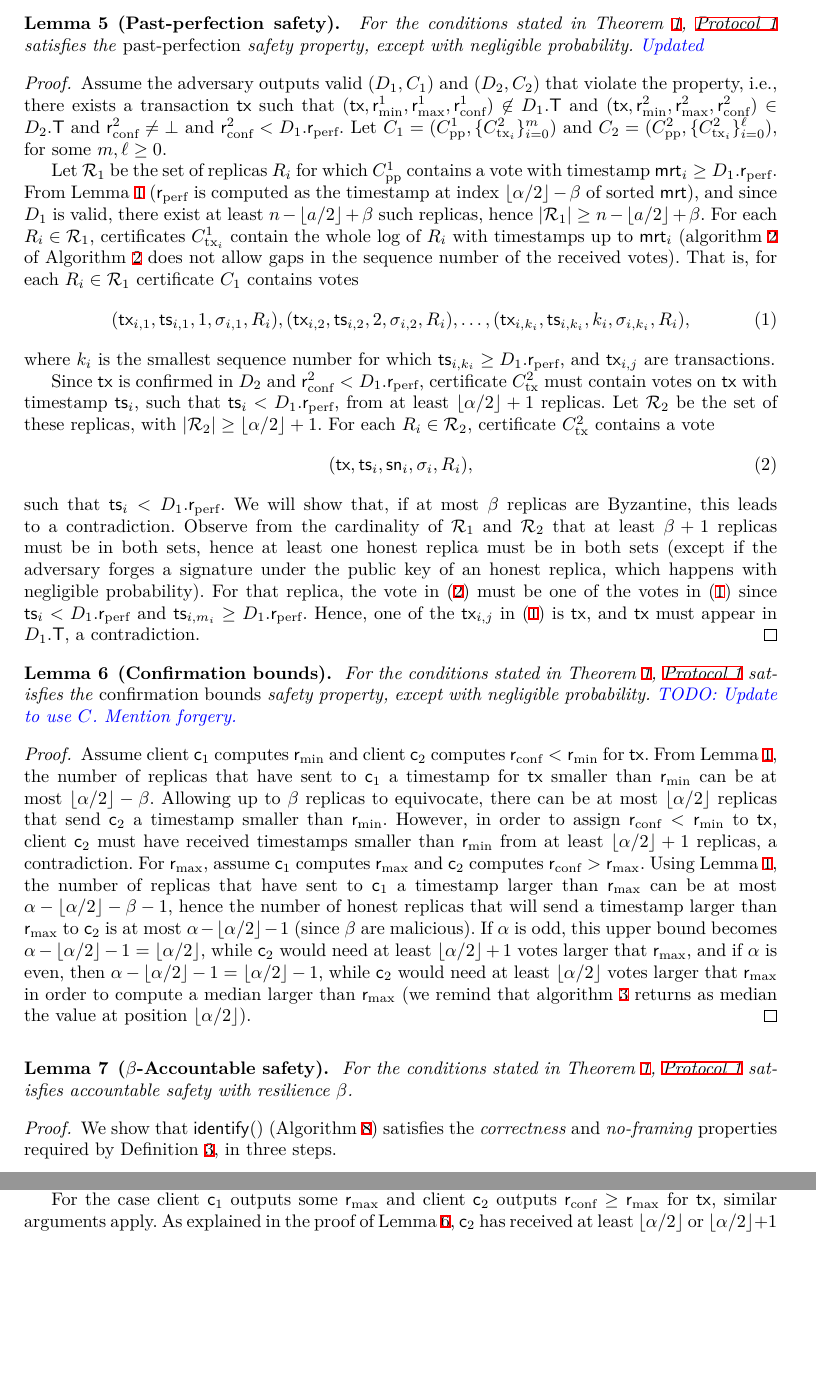
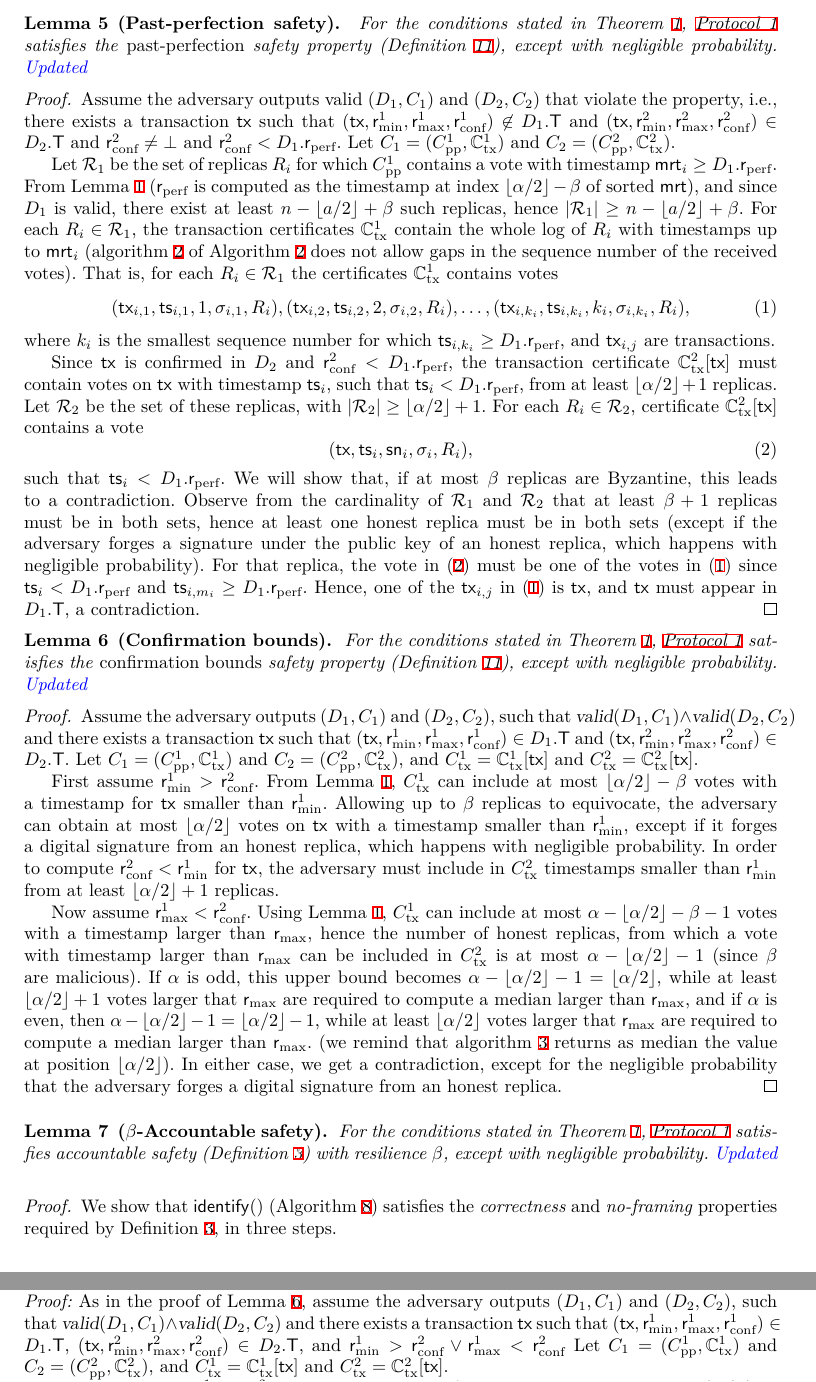
Before and after one commit to commonprefix/pod-paper, a LaTeX paper (main.tex, which reads app-pod-security.tex, macros.tex): two parts of pages 20 and 22 of 25 before the commit and two parts of pages 20 and 21 of 25 after it, joined at a grey line, cut so that both start at the same text, the shorter picture padded with empty space. Compiled offline with XeLaTeX; a LaTeX package or settings file that is missing is left out.

Commit message:
update proofs with validity certificate

```diff
--- a/app-pod-security.tex
+++ b/app-pod-security.tex
@@ -95,12 +95,12 @@ We now recall Theorem~\ref{thm:pod-security}, which we prove through a series of
 	%     % This implies that \tx got assigned an $\rconf \neq \bot$ in line~\ref{line:assign-median}, which implies the condition in line~\ref{line:confirm-tx-begin} was at some point true. As the structure \tsps is persisted across calls to \opread{}, any subsequent \opread{} will return \tx as \confirmed.
 	% \end{proof}
 \begin{lemma}[Past-perfection safety]\label{lem:pod-pp-safety}
-	For the conditions stated in \Cref{thm:pod-security}, \Cref{const:pod-core} satisfies the \emph{past-perfection} safety property, except with negligible probability.\oa{Updated}
+	For the conditions stated in \Cref{thm:pod-security}, \Cref{const:pod-core} satisfies the \emph{past-perfection} safety property (\Cref{def:podsec}), except with negligible probability.\oa{Updated}
 \end{lemma}
 \begin{proof}
 	Assume the adversary outputs valid $(\Pod_1, \cert_1)$ and $(\Pod_2, \cert_2)$ that violate the property,
 	i.e., there exists a transaction $\tx$ such that $(\tx, \rmin^1, \rmax^1, \rconf^1) \not\in \Pod_1.\txSet$ and $(\tx, \rmin^2, \rmax^2, \rconf^2) \in \Pod_2.\txSet$ and $\rconf^2 \neq \bot$ and $\rconf^2 < \Pod_1.\rperf$.
-	Let $\cert_1 = (\ppcert^1, \{\txcerti{i}^2\}_{i=0}^m)$ and $\cert_2 = (\ppcert^2, \{\txcerti{i}^2\}_{i=0}^\ell)$, for some $m,\ell \geq 0$.
+	Let $\cert_1 = (\ppcert^1, \alltxcert^1)$ and $\cert_2 = (\ppcert^2, \alltxcert^2)$.
 
 	% Assume an honest client $\client$ at round $\round > 0$ reads the \podtm and obtains $(\txSet, \rperf, \ppcert)$.
 	% such that $\tx \not \in \txSet$, for some $\tx \in \zo^*$.
@@ -108,8 +108,8 @@ We now recall Theorem~\ref{thm:pod-security}, which we prove through a series of
 	Let $\allreps_1$ be the set of replicas $\rep_i$ for which $\ppcert^1$ contains a vote with timestamp $\mrt_i \geq \Pod_1.\rperf$.
 	From \Cref{lem:assign-min-max} (\rperf is computed as the timestamp at index $\lfloor \alpha / 2 \rfloor - \beta$ of sorted \mrt), and since $\Pod_1$ is valid, there exist at least $n - \lfloor a/2 \rfloor + \beta$ such replicas, hence $|\allreps_1| \geq n - \lfloor a/2 \rfloor + \beta$.
 	% Observe that no replica in $\allreps_1$ has sent to $\client$ a vote on \tx (because $\tx \not \in \txSet$),
-	For each $\rep_i \in \allreps_1$, certificates $\txcerti{i}^1$ contain the whole log of $\rep_i$ with timestamps up to $\mrt_i$ (\cref{line:client-check-sn} of \Cref{alg:client-1} does not allow gaps in the sequence number of the received votes).
-	That is, for each $\rep_i \in \allreps_1$ certificate $\cert_1$ contains votes
+	For each $\rep_i \in \allreps_1$, the transaction certificates $\alltxcert^1$ contain the whole log of $\rep_i$ with timestamps up to $\mrt_i$ (\cref{line:client-check-sn} of \Cref{alg:client-1} does not allow gaps in the sequence number of the received votes).
+	That is, for each $\rep_i \in \allreps_1$ the certificates $\alltxcert^1$ contains votes
 	%
 	\begin{equation}\label{eq:proof-pp-set1}
 		(\tx_{i,1}, \tsp_{i,1}, 1, \sigma_{i,1}, \rep_i), (\tx_{i,2}, \tsp_{i,2}, 2, \sigma_{i,2}, \rep_i), \ldots, (\tx_{i,k_i}, \tsp_{i, k_i}, k_i, \sigma_{i, k_i}, \rep_i),
@@ -119,9 +119,9 @@ We now recall Theorem~\ref{thm:pod-security}, which we prove through a series of
 
 	% Assume another client $\client'$ at some round $\round' > 0$ outputs a \podtm $(\txSet', \cdot, \cdot)$,
 	% such that $(\tx, \cdot, \cdot, \rconf, \txcert) \in \txSet'$ and $\rconf < \rperf$ (where \rperf is the past-perfect round observed by $\client$).
-	Since \tx is confirmed in $\Pod_2$ and $\rconf^2 < \Pod_1.\rperf$, certificate $\txcert^2$ must contain votes on \tx with timestamp $\tsp_i$, such that $\tsp_i < \Pod_1.\rperf$, from at least $\lfloor \alpha/2 \rfloor + 1$ replicas.
+	Since \tx is confirmed in $\Pod_2$ and $\rconf^2 < \Pod_1.\rperf$, the transaction certificate $\alltxcert^2[\tx]$ must contain votes on \tx with timestamp $\tsp_i$, such that $\tsp_i < \Pod_1.\rperf$, from at least $\lfloor \alpha/2 \rfloor + 1$ replicas.
 	Let $\allreps_2$ be the set of these replicas, with $|\allreps_2| \geq \lfloor \alpha/2 \rfloor + 1$.
-	For each $\rep_i \in \allreps_2$, certificate $\txcert^2$ contains a vote
+	For each $\rep_i \in \allreps_2$, certificate $\alltxcert^2[\tx]$ contains a vote
 	%
 	\begin{equation}\label{eq:proof-pp-vote2}
 		(\tx, \tsp_i, \sn_i, \sigma_i, \rep_i),
@@ -144,21 +144,28 @@ We now recall Theorem~\ref{thm:pod-security}, which we prove through a series of
 	% \end{proof}
 
 \begin{lemma}[Confirmation bounds]\label{lem:bounds-safety}
-	For the conditions stated in \Cref{thm:pod-security}, \Cref{const:pod-core} satisfies the \emph{confirmation bounds} safety property, except with negligible probability.\oa{TODO: Update to use \cert. Mention forgery.}
+	For the conditions stated in \Cref{thm:pod-security}, \Cref{const:pod-core} satisfies the \emph{confirmation bounds} safety property (\Cref{def:podsec}), except with negligible probability.\oa{Updated}
 \end{lemma}
 \begin{proof}
-	Assume client $\client_1$ computes \rmin and client $\client_2$ computes $\rconf < \rmin$ for \tx.
-	From \Cref{lem:assign-min-max}, the number of replicas that have sent to $\client_1$ a timestamp for \tx smaller than \rmin can  be  at most $\lfloor \alpha / 2 \rfloor - \beta$.
-	Allowing up to \beta replicas to equivocate, there can be at most $\lfloor \alpha / 2 \rfloor$ replicas that send $\client_2$  a timestamp smaller than \rmin.
-	However, in order to assign $\rconf < \rmin$ to \tx, client $\client_2$ must have received timestamps smaller than \rmin from at least $\lfloor \alpha / 2 \rfloor + 1$ replicas, a contradiction.
-	For \rmax, assume $\client_1$ computes \rmax and $\client_2$ computes $\rconf > \rmax$.
-	Using \Cref{lem:assign-min-max}, the number of replicas that have sent to  $\client_1$ a timestamp larger than \rmax can be at most $\alpha - \lfloor \alpha / 2 \rfloor - \beta - 1$,
-	hence the number of honest replicas that will send a timestamp larger than \rmax to $\client_2$ is at most $\alpha - \lfloor \alpha / 2 \rfloor - 1$ (since \beta are malicious).
-	If \alpha is odd, this upper bound becomes $\alpha - \lfloor \alpha / 2 \rfloor -1 = \lfloor \alpha / 2 \rfloor $, while $\client_2$ would need at least
-	$\lfloor \alpha / 2 \rfloor + 1$ votes larger that \rmax,
-	and if \alpha is even, then $\alpha - \lfloor \alpha / 2 \rfloor - 1 = \lfloor \alpha / 2 \rfloor - 1$, while $\client_2$ would need at least
-	$\lfloor \alpha / 2 \rfloor$ votes larger that \rmax in order to
-	compute a median larger than \rmax (we remind that \cref{alg:client-statistics} returns as median the value at position $\lfloor \alpha /  2 \rfloor$).
+	Assume the adversary outputs $(\Pod_1, \cert_1)$ and $(\Pod_2, \cert_2)$, such that $\opValid{\Pod_1, \cert_1} \land \opValid{\Pod_2, \cert_2}$ and there exists a transaction $\tx$ such that $(\tx, \rmin^1, \rmax^1, \rconf^1) \in \Pod_1.\txSet$ and $(\tx, \rmin^2, \rmax^2, \rconf^2) \in \Pod_2.\txSet$.
+	Let $\cert_1 = (\ppcert^1, \alltxcert^1)$ and $\cert_2 = (\ppcert^2, \alltxcert^2)$, and $\txcert^1 = \alltxcert^1[\tx]$ and $\txcert^2 = \alltxcert^2[\tx]$.
+
+	First assume $\rmin^1 > \rconf^2$.
+	% Assume client $\client_1$ computes \rmin and client $\client_2$ computes $\rconf < \rmin$ for \tx.
+	From \Cref{lem:assign-min-max}, $\txcert^1$ can include at most $\lfloor \alpha / 2 \rfloor - \beta$ votes with a timestamp for \tx smaller than $\rmin^1$.
+	Allowing up to \beta replicas to equivocate, the adversary can obtain at most $\lfloor \alpha / 2 \rfloor$ votes on \tx with a timestamp smaller than $\rmin^1$, except if it forges a digital signature from an honest replica, which happens with negligible probability.
+	In order to compute $\rconf^2 < \rmin^1$ for \tx, the adversary must include in $\txcert^2$ timestamps smaller than $\rmin^1$ from at least $\lfloor \alpha / 2 \rfloor + 1$ replicas.
+
+	Now assume $\rmax^1 < \rconf^2$.
+	% For \rmax, assume $\client_1$ computes \rmax and $\client_2$ computes $\rconf > \rmax$.
+	Using \Cref{lem:assign-min-max}, $\txcert^1$ can include at most $\alpha - \lfloor \alpha / 2 \rfloor - \beta - 1$ votes with a timestamp larger than \rmax,
+	hence the number of honest replicas, from which a vote with timestamp larger than \rmax can be included in $\txcert^2$ is at most $\alpha - \lfloor \alpha / 2 \rfloor - 1$ (since \beta are malicious).
+	If \alpha is odd, this upper bound becomes $\alpha - \lfloor \alpha / 2 \rfloor -1 = \lfloor \alpha / 2 \rfloor $, while at least
+	$\lfloor \alpha / 2 \rfloor + 1$ votes larger that \rmax are required to compute a median larger than \rmax,
+	and if \alpha is even, then $\alpha - \lfloor \alpha / 2 \rfloor - 1 = \lfloor \alpha / 2 \rfloor - 1$, while at least
+	$\lfloor \alpha / 2 \rfloor$ votes larger that \rmax are required to compute a median larger than \rmax.
+	(we remind that \cref{alg:client-statistics} returns as median the value at position $\lfloor \alpha /  2 \rfloor$).
+	In either case, we get a contradiction, except for the negligible probability that the adversary forges a digital signature from an honest replica.
 \end{proof}
 
 \input{pod-core-pseudocode/pod-identify.tex}
@@ -167,7 +174,7 @@ We now recall Theorem~\ref{thm:pod-security}, which we prove through a series of
 	% The accountability properties are satisfied using
 	% \identify{}, for the \emph{accountability from the  view of a single party} property,
 	% and \identify{$\podView{\client_1}{\round_1}$, $\podView{\client_2}{\round_2}$}, for the \emph{accountability from the  view of two replicas} properties.
-	For the conditions stated in \Cref{thm:pod-security}, \Cref{const:pod-core} satisfies accountable safety with resilience \beta.
+	For the conditions stated in \Cref{thm:pod-security}, \Cref{const:pod-core} satisfies accountable safety (\Cref{def:accountable-safety}) with resilience \beta, except with negligible probability.\oa{Updated}
 \end{lemma}
 \begin{proof}
 	We show that \identify{} (\Cref{alg:identify}) satisfies the \emph{correctness} and \emph{no-framing} properties required by \Cref{def:accountable-safety}, in three steps.
@@ -204,7 +211,14 @@ We now recall Theorem~\ref{thm:pod-security}, which we prove through a series of
 	Summarizing, we have shown for at least $\beta + 1$ replicas $\rep_i \in \allreps_1 \cap \allreps_2$, certificate $\cert_1$ and $\cert_2$ contain votes $(\tx_1, \tsp_1, \sn_1, \sig_1, \rep_i)$ and $(\tx_2, \tsp_2, \sn_2, \sig_2, \rep_i)$, such that $\sn_1 = \sn_2$ but $\tx_1 \neq \tx_2$ or $\tsp_1 \neq \tsp_2$.
 	On input a set $\tran$ that contains these votes, function \identify{\tran} returns $\allreps_1 \cap \allreps_2$.
 
-	\dotparagraph{2} \oa{TODO: Use \cert, mention forgery.}
-	If the confirmation-bounds property is violated, there exists a partial transcript \tran, such that \Cref{alg:identify} on input \tran returns at least \beta adversarial replicas.
+	\dotparagraph{2}
+	If the confirmation-bounds property (\Cref{def:podsec}) is violated, there exists a partial transcript \tran, such that \Cref{alg:identify} on input \tran returns at least \beta replicas. \oa{updated}
 
 	\noindent
+	\emph{Proof:}
+	% Assume a client $\client_1$ outputs some \rmin and client $\client_2$ outputs $\rconf < \rmin$ for \tx.
+	As in the proof of \Cref{lem:bounds-safety}, assume the adversary outputs $(\Pod_1, \cert_1)$ and $(\Pod_2, \cert_2)$, such that $\opValid{\Pod_1, \cert_1} \land \opValid{\Pod_2, \cert_2}$ and there exists a transaction $\tx$ such that $(\tx, \rmin^1, \rmax^1, \rconf^1) \in \Pod_1.\txSet$, $(\tx, \rmin^2, \rmax^2, \rconf^2) \in \Pod_2.\txSet$, and $\rmin^1 > \rconf^2 \lor \rmax^1 < \rconf^2$
+	Let $\cert_1 = (\ppcert^1, \alltxcert^1)$ and $\cert_2 = (\ppcert^2, \alltxcert^2)$, and $\txcert^1 = \alltxcert^1[\tx]$ and $\txcert^2 = \alltxcert^2[\tx]$.
+	% Let's look at the timestamps in \txVotesMin when $\client_1$ computes \rmin (function \opMinPossibleTs{} in \Cref{alg:client-statistics}.)
+
+	Let's take the case $\rmin^1 > \rconf^2$ first. From \Cref{lem:assign-min-max} (\txVotesMin contains at least $n - \lfloor \alpha / 2 \rfloor + \beta$ timestamps \tsp such that $\tsp \geq \rmin$), there is a set $\allreps_1$ with at least $n - \lfloor \alpha / 2 \rfloor + \beta$ replicas $\rep_i$, from each of which $\alltxcert^1$ contains votes
@@ -234,5 +245,3 @@ We now recall Theorem~\ref{thm:pod-security}, which we prove through a series of
 	This is because the log of (\ref{eq:proof-bounds-set1}) either does not contain \tx, or contains it at sequence number $m_i > m'_i$, in which case it must contain a different transaction at sequence number $m'_i$.
 	On input a set $\tran$ that contains all votes for replicas in $\allreps_1$ and $\allreps_2$ votes, function \identify{\tran} returns $\allreps_1 \cap \allreps_2$.
 
-	For the case client $\client_1$ outputs some \rmax and client $\client_2$ outputs $\rconf \geq \rmax$ for \tx, similar arguments apply.
-	As explained in the proof of \Cref{lem:bounds-safety}, $\client_2$ has received at least $\lfloor \alpha / 2 \rfloor$ or $\lfloor \alpha / 2 \rfloor + 1$ votes on \tx with timestamp larger than \rmax,
--- a/macros.tex
+++ b/macros.tex
@@ -154,6 +154,7 @@
 \newcommand{\timestamp}{\operand{ts}\xspace}
 \newcommand{\txcert}{\ensuremath{C_\text{tx}}\xspace}
 \newcommand{\txcerti}[1]{\ensuremath{C_{\text{tx}_{#1}}}\xspace}
+\newcommand{\alltxcert}{\ensuremath{\mathbb{C}_\text{tx}}\xspace}
 \newcommand{\ppcert}{\ensuremath{C_\text{pp}}\xspace}
 \newcommand{\cert}{\ensuremath{C}\xspace}
 \newcommand{\txSet}{\operand{T}\xspace}
```
Also changed, not shown: pod-construction.tex (+17 -21 lines), pod-core-pseudocode/pod-core-client-code-1.tex (+7 -7 lines), pod-core-pseudocode/pod-core-valid-function.tex (+2 -2 lines), app-pod-security.tex (27 more changed lines).
